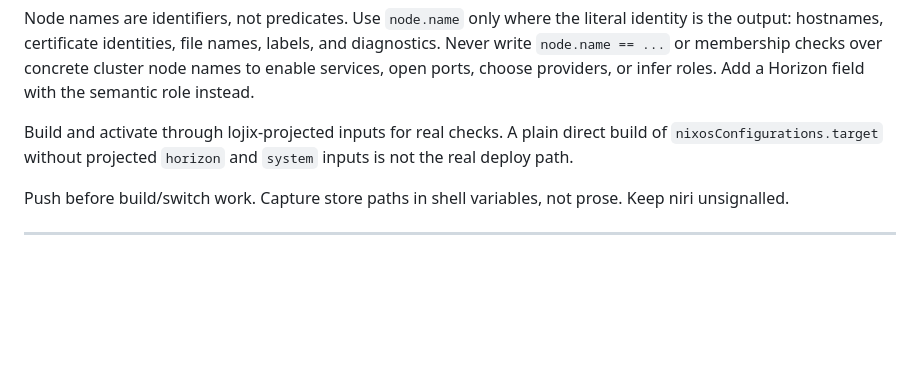
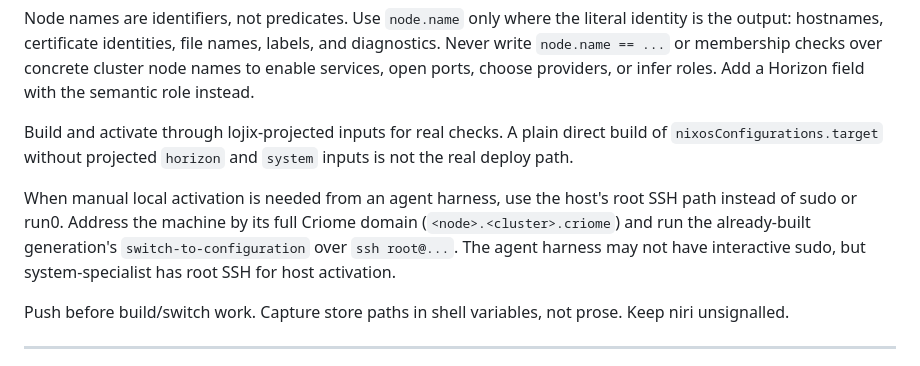
Before and after one commit to LiGoldragon/CriomOS, a Markdown page: skills.md, the part around the change. Drawn GitHub-style; blank space fills up the shorter version.

Commit message:
docs: record root SSH activation path

```diff
--- a/skills.md
+++ b/skills.md
@@ -91,6 +91,13 @@ Build and activate through lojix-projected inputs for real checks. A
 plain direct build of `nixosConfigurations.target` without projected
 `horizon` and `system` inputs is not the real deploy path.
 
+When manual local activation is needed from an agent harness, use the
+host's root SSH path instead of sudo or run0. Address the machine by its
+full Criome domain (`<node>.<cluster>.criome`) and run the already-built
+generation's `switch-to-configuration` over `ssh root@...`. The agent
+harness may not have interactive sudo, but system-specialist has root SSH
+for host activation.
+
 Push before build/switch work. Capture store paths in shell variables,
 not prose. Keep niri unsignalled.
 
```
